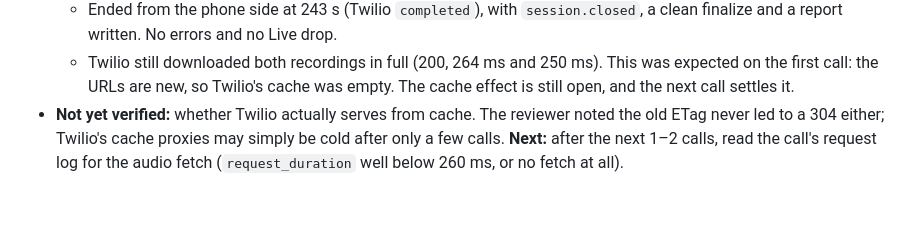
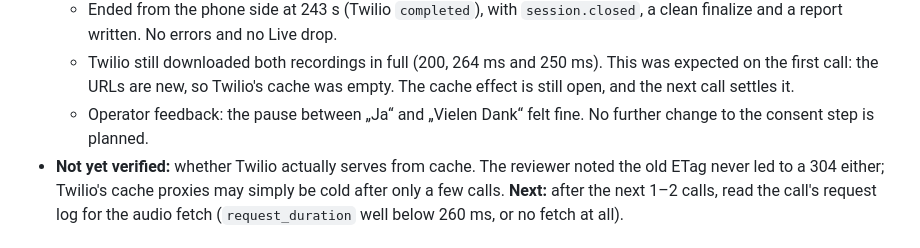
Before and after one commit to AINxtGenDev/voice-agent, a Markdown page: session.md, the part around the change. Drawn GitHub-style; blank space fills up the shorter version.

Commit message:
Record operator feedback on the pause after consent
Co-Authored-By: Claude Opus 5.5 <noreply@anthropic.com>

```diff
--- a/session.md
+++ b/session.md
@@ -55,6 +55,7 @@ Offline suite: 98/98 passing. The user's own untracked files (logo files, `TWILI
   - Consent on the first answer (confidence 0.76); Live session ready 2.2 s later; stream started 9.0 s after consent, as the 8.3 s recording finished; one delegation.
   - Ended from the phone side at 243 s (Twilio `completed`), with `session.closed`, a clean finalize and a report written. No errors and no Live drop.
   - Twilio still downloaded both recordings in full (200, 264 ms and 250 ms). This was expected on the first call: the URLs are new, so Twilio's cache was empty. The cache effect is still open, and the next call settles it.
+  - Operator feedback: the pause between „Ja“ and „Vielen Dank“ felt fine. No further change to the consent step is planned.
 - **Not yet verified:** whether Twilio actually serves from cache. The reviewer noted the old ETag never led to a 304 either; Twilio's cache proxies may simply be cold after only a few calls. **Next:** after the next 1–2 calls, read the call's request log for the audio fetch (`request_duration` well below 260 ms, or no fetch at all).
 
 ## Log Review: Two Clean Calls — checked 2026-11-03
```
